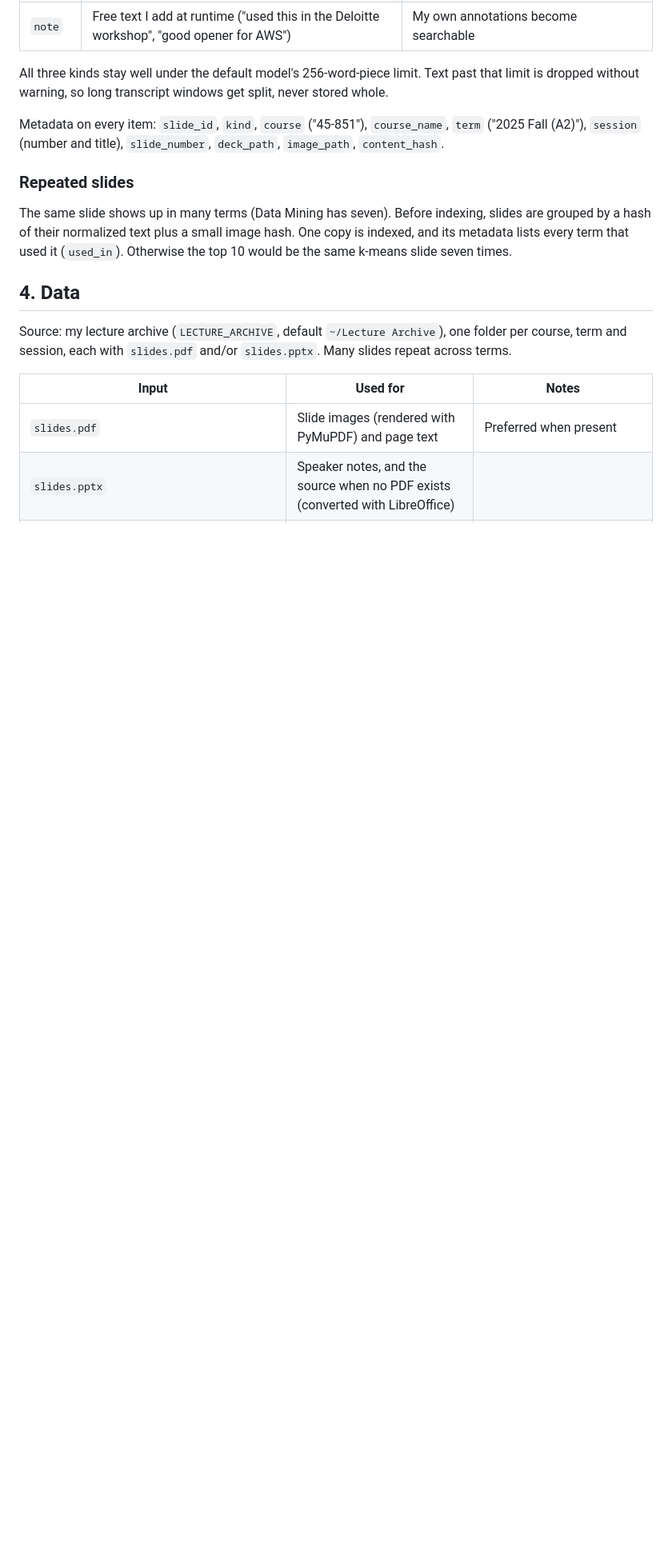
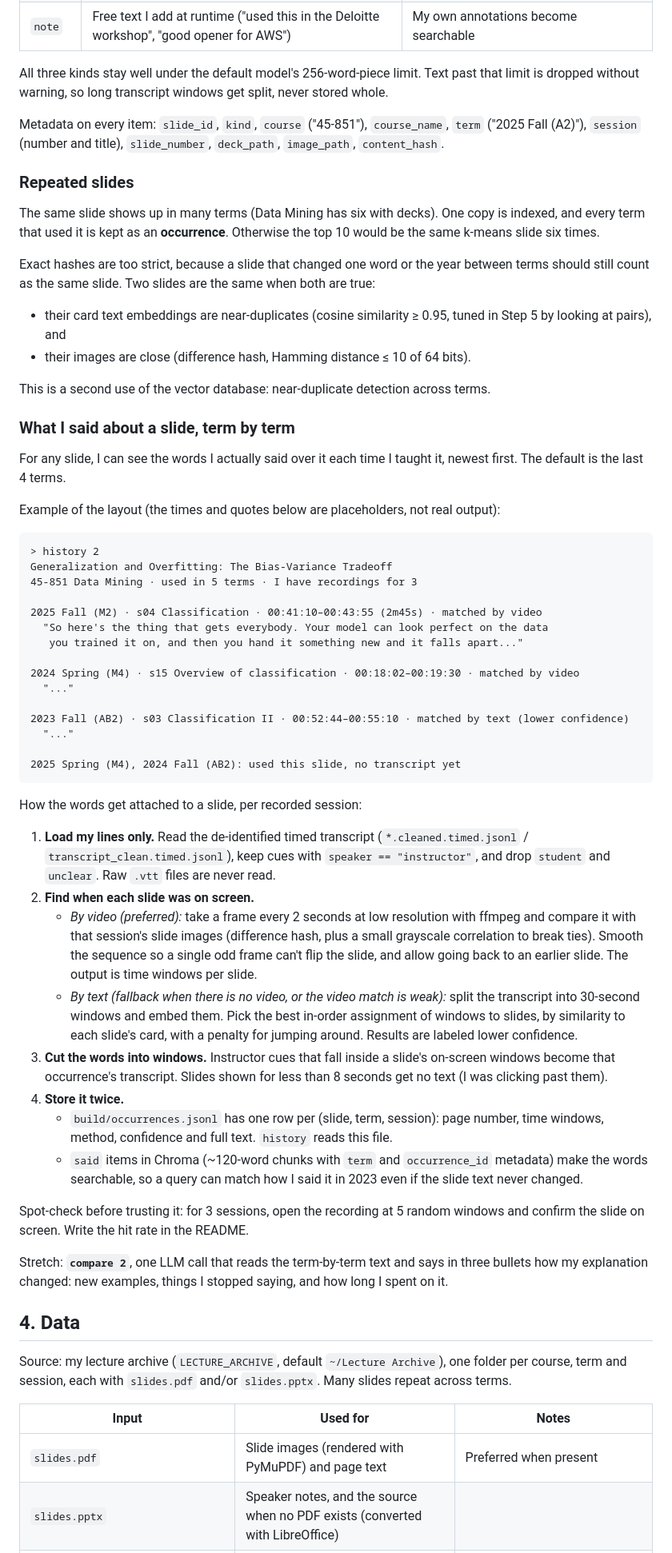
Before and after one commit to bcollier/slide-finder, a Markdown page: SPEC.md, the part around one of its changes. Shown at 80% size. Rendered like a GitHub page; blank space fills up the shorter version.

Commit message:
Spec: slide history across terms (what I said over each slide)
Near-duplicate grouping of slides across terms, instructor-only lines from
de-identified timed transcripts, video-frame alignment with a text fallback,
coverage table, history command.

Co-Authored-By: Claude Opus 5.5 <noreply@anthropic.com>
Claude-Session: https://claude.ai/code/session_01HVmjg8TUBHLmg3PzPAQ4yn

````diff
--- a/SPEC.md
+++ b/SPEC.md
@@ -58,10 +58,71 @@ Metadata on every item: `slide_id`, `kind`, `course` ("45-851"), `course_name`,
 
 ### Repeated slides
 
-The same slide shows up in many terms (Data Mining has seven). Before indexing, slides are
-grouped by a hash of their normalized text plus a small image hash. One copy is indexed, and its
-metadata lists every term that used it (`used_in`). Otherwise the top 10 would be the same
-k-means slide seven times.
+The same slide shows up in many terms (Data Mining has six with decks). One copy is indexed,
+and every term that used it is kept as an **occurrence**. Otherwise the top 10 would be the same
+k-means slide six times.
+
+Exact hashes are too strict, because a slide that changed one word or the year between terms
+should still count as the same slide. Two slides are the same when both are true:
+- their card text embeddings are near-duplicates (cosine similarity ≥ 0.95, tuned in Step 5 by looking at pairs), and
+- their images are close (difference hash, Hamming distance ≤ 10 of 64 bits).
+
+This is a second use of the vector database: near-duplicate detection across terms.
+
+### What I said about a slide, term by term
+
+For any slide, I can see the words I actually said over it each time I taught it, newest first.
+The default is the last 4 terms.
+
+Example of the layout (the times and quotes below are placeholders, not real output):
+
+```
+> history 2
+Generalization and Overfitting: The Bias-Variance Tradeoff
+45-851 Data Mining · used in 5 terms · I have recordings for 3
+
+2025 Fall (M2) · s04 Classification · 00:41:10–00:43:55 (2m45s) · matched by video
+  "So here's the thing that gets everybody. Your model can look perfect on the data
+   you trained it on, and then you hand it something new and it falls apart..."
+
+2024 Spring (M4) · s15 Overview of classification · 00:18:02–00:19:30 · matched by video
+  "..."
+
+2023 Fall (AB2) · s03 Classification II · 00:52:44–00:55:10 · matched by text (lower confidence)
+  "..."
+
+2025 Spring (M4), 2024 Fall (AB2): used this slide, no transcript yet
+```
+
+How the words get attached to a slide, per recorded session:
+
+1. **Load my lines only.** Read the de-identified timed transcript (`*.cleaned.timed.jsonl` /
+   `transcript_clean.timed.jsonl`), keep cues with `speaker == "instructor"`, and drop `student`
+   and `unclear`. Raw `.vtt` files are never read.
+2. **Find when each slide was on screen.**
+   - *By video (preferred):* take a frame every 2 seconds at low resolution with ffmpeg and
+     compare it with that session's slide images (difference hash, plus a small grayscale
+     correlation to break ties). Smooth the sequence so a single odd frame can't flip the
+     slide, and allow going back to an earlier slide. The output is time windows per slide.
+   - *By text (fallback when there is no video, or the video match is weak):* split the transcript
+     into 30-second windows and embed them. Pick the best in-order assignment of windows to
+     slides, by similarity to each slide's card, with a penalty for jumping around. Results are
+     labeled lower confidence.
+3. **Cut the words into windows.** Instructor cues that fall inside a slide's on-screen windows
+   become that occurrence's transcript. Slides shown for less than 8 seconds get no text (I was
+   clicking past them).
+4. **Store it twice.**
+   - `build/occurrences.jsonl` has one row per (slide, term, session): page number, time
+     windows, method, confidence and full text. `history` reads this file.
+   - `said` items in Chroma (~120-word chunks with `term` and `occurrence_id` metadata) make the
+     words searchable, so a query can match how I said it in 2023 even if the slide text never
+     changed.
+
+Spot-check before trusting it: for 3 sessions, open the recording at 5 random windows and
+confirm the slide on screen. Write the hit rate in the README.
+
+Stretch: **`compare 2`**, one LLM call that reads the term-by-term text and says in three bullets
+how my explanation changed: new examples, things I stopped saying, and how long I spent on it.
 
 ## 4. Data
 
````
Also changed, not shown: other parts of SPEC.md (+21 -5 lines).
